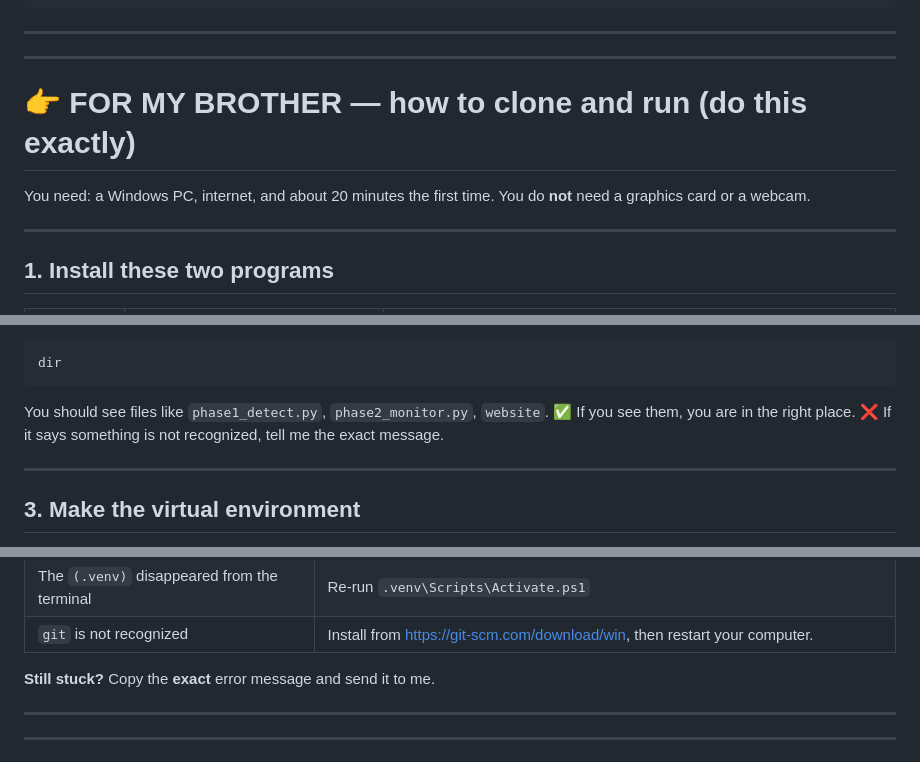
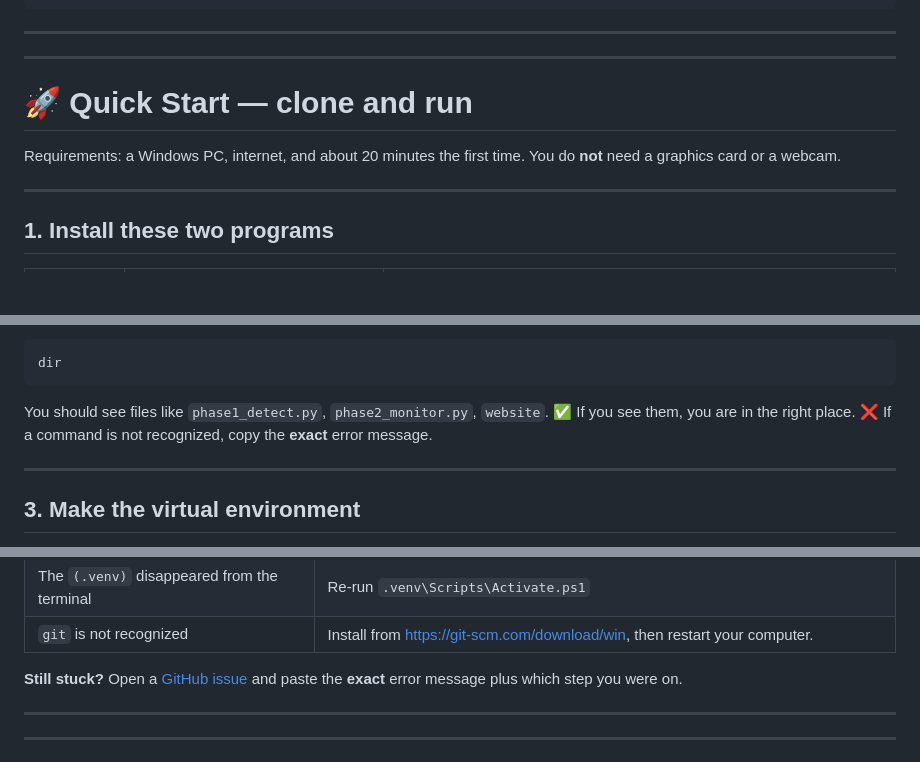
Before and after one commit to harishkumar2317/sitesafety-ai, a Markdown page: README.md, 3 parts joined by grey strips. GitHub-like rendering; blank space fills up the shorter version.

Commit message:
README: make Quick Start section neutral and public-friendly

````diff
--- a/README.md
+++ b/README.md
@@ -14,9 +14,9 @@ PHASE 3  →  central website            (website/app.py)
 ---
 ---
 
-# 👉 FOR MY BROTHER — how to clone and run (do this exactly)
+# 🚀 Quick Start — clone and run
 
-You need: a Windows PC, internet, and about 20 minutes the first time.
+Requirements: a Windows PC, internet, and about 20 minutes the first time.
 You do **not** need a graphics card or a webcam.
 
 ---
@@ -50,8 +50,8 @@ dir
 ```
 
 You should see files like `phase1_detect.py`, `phase2_monitor.py`, `website`.
-✅ If you see them, you are in the right place. ❌ If it says something is not
-recognized, tell me the exact message.
+✅ If you see them, you are in the right place. ❌ If a command is not
+recognized, copy the **exact** error message.
 
 ---
 
@@ -452,7 +452,8 @@ The AI only **detects and reports**. It never acts by itself:
 | The `(.venv)` disappeared from the terminal | Re-run `.venv\Scripts\Activate.ps1` |
 | `git` is not recognized | Install from <https://git-scm.com/download/win>, then restart your computer. |
 
-**Still stuck?** Copy the **exact** error message and send it to me.
+**Still stuck?** Open a [GitHub issue](https://github.com/harishkumar2317/sitesafety-ai/issues)
+and paste the **exact** error message plus which step you were on.
 
 ---
 ---
````
Also changed, not shown: other parts of README.md (+2 -2 lines).
